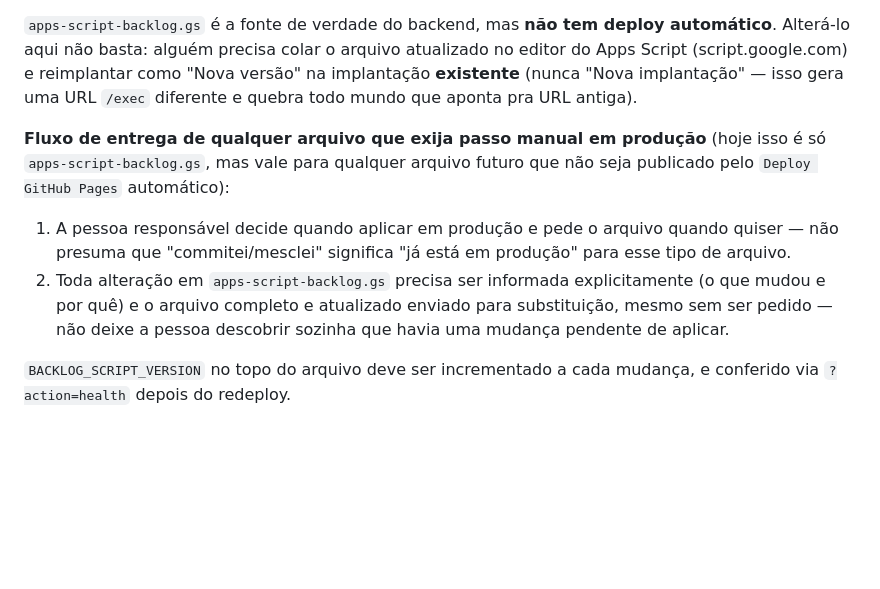
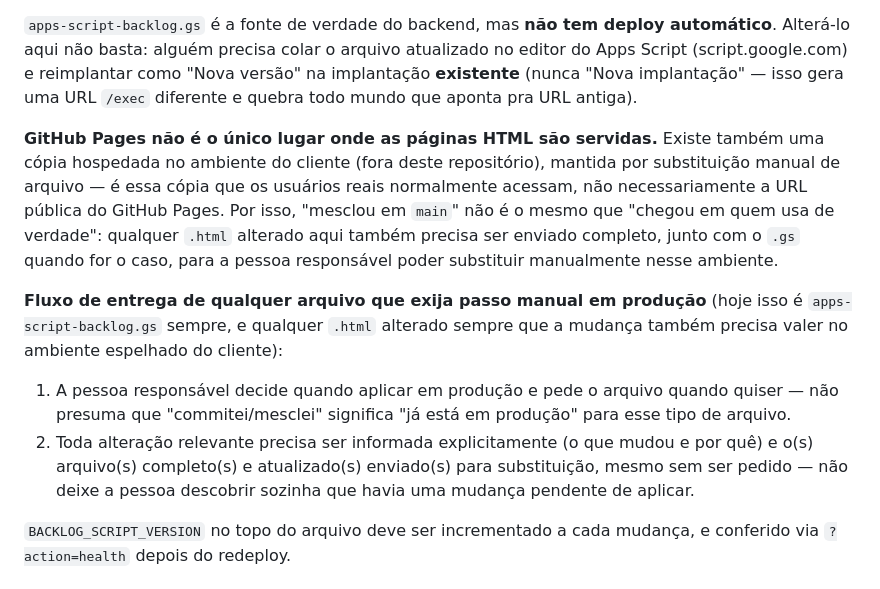
Before and after one commit to salaleadtime/leadtime-dash, a Markdown page: CLAUDE.md, the part around the change. GitHub-like rendering; blank space fills up the shorter version.

Commit message:
CLAUDE.md: documenta o espelho manual do ambiente do cliente
O fluxo de entrega descrito hoje só cobria o apps-script-backlog.gs, mas
arquivos HTML também precisam ser enviados completos para substituição
manual num ambiente espelhado fora deste repositório -- publicar no GitHub
Pages via merge não é suficiente para chegar em quem usa de verdade.


Claude-Session: https://claude.ai/code/session_014njLYhQe3h9YMKp6sKRYa3

Co-authored-by: Claude <noreply@anthropic.com>

```diff
--- a/CLAUDE.md
+++ b/CLAUDE.md
@@ -50,16 +50,25 @@ atualizado no editor do Apps Script (script.google.com) e reimplantar como
 "Nova versão" na implantação **existente** (nunca "Nova implantação" — isso
 gera uma URL `/exec` diferente e quebra todo mundo que aponta pra URL antiga).
 
+**GitHub Pages não é o único lugar onde as páginas HTML são servidas.** Existe
+também uma cópia hospedada no ambiente do cliente (fora deste repositório),
+mantida por substituição manual de arquivo — é essa cópia que os usuários
+reais normalmente acessam, não necessariamente a URL pública do GitHub Pages.
+Por isso, "mesclou em `main`" não é o mesmo que "chegou em quem usa de
+verdade": qualquer `.html` alterado aqui também precisa ser enviado
+completo, junto com o `.gs` quando for o caso, para a pessoa responsável
+poder substituir manualmente nesse ambiente.
+
 **Fluxo de entrega de qualquer arquivo que exija passo manual em produção**
-(hoje isso é só `apps-script-backlog.gs`, mas vale para qualquer arquivo
-futuro que não seja publicado pelo `Deploy GitHub Pages` automático):
+(hoje isso é `apps-script-backlog.gs` sempre, e qualquer `.html` alterado
+sempre que a mudança também precisa valer no ambiente espelhado do cliente):
 
 1. A pessoa responsável decide quando aplicar em produção e pede o arquivo
    quando quiser — não presuma que "commitei/mesclei" significa "já está em
    produção" para esse tipo de arquivo.
-2. Toda alteração em `apps-script-backlog.gs` precisa ser informada
-   explicitamente (o que mudou e por quê) e o arquivo completo e atualizado
-   enviado para substituição, mesmo sem ser pedido — não deixe a pessoa
+2. Toda alteração relevante precisa ser informada explicitamente (o que
+   mudou e por quê) e o(s) arquivo(s) completo(s) e atualizado(s)
+   enviado(s) para substituição, mesmo sem ser pedido — não deixe a pessoa
    descobrir sozinha que havia uma mudança pendente de aplicar.
 
 `BACKLOG_SCRIPT_VERSION` no topo do arquivo deve ser incrementado a cada
```
